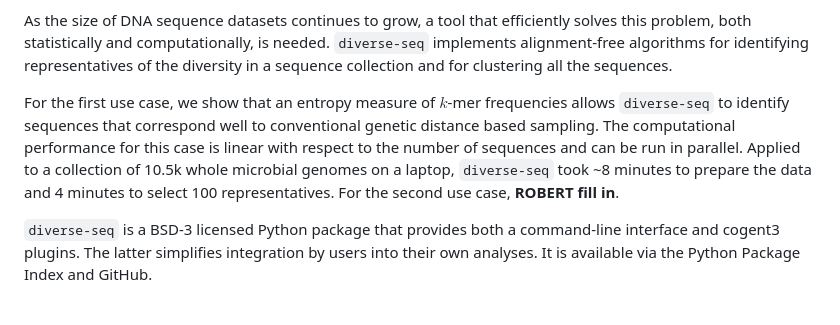
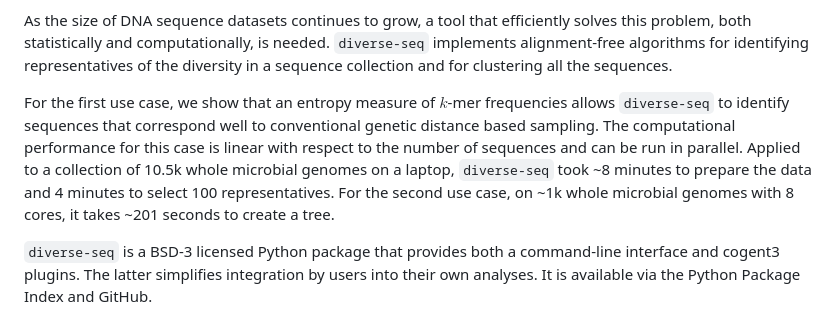
Before and after one commit to GavinHuttley/DiverseSeqPaper, a Markdown page: paper/paper.md, the part around the change. Rendered like a GitHub page.

Commit message:
ENH: added numbers for ctree to abstract

```diff
--- a/paper/paper.md
+++ b/paper/paper.md
@@ -39,7 +39,7 @@ The development of bioinformatic workflows benefits from prototyping on smaller
 
 As the size of DNA sequence datasets continues to grow, a tool that efficiently solves this problem, both statistically and computationally, is needed. `diverse-seq` implements alignment-free algorithms for identifying representatives of the diversity in a sequence collection and for clustering all the sequences.
 
-For the first use case, we show that an entropy measure of $k$-mer frequencies allows `diverse-seq` to identify sequences that correspond well to conventional genetic distance based sampling. The computational performance for this case is linear with respect to the number of sequences and can be run in parallel. Applied to a collection of 10.5k whole microbial genomes on a laptop, `diverse-seq` took ~8 minutes to prepare the data and 4 minutes to select 100 representatives. For the second use case, **ROBERT fill in**.
+For the first use case, we show that an entropy measure of $k$-mer frequencies allows `diverse-seq` to identify sequences that correspond well to conventional genetic distance based sampling. The computational performance for this case is linear with respect to the number of sequences and can be run in parallel. Applied to a collection of 10.5k whole microbial genomes on a laptop, `diverse-seq` took ~8 minutes to prepare the data and 4 minutes to select 100 representatives. For the second use case, on ~1k whole microbial genomes with 8 cores, it takes ~201 seconds to create a tree.
 
 `diverse-seq` is a BSD-3 licensed Python package that provides both a command-line interface and cogent3 plugins. The latter simplifies integration by users into their own analyses. It is available via the Python Package Index and GitHub.
 
```
